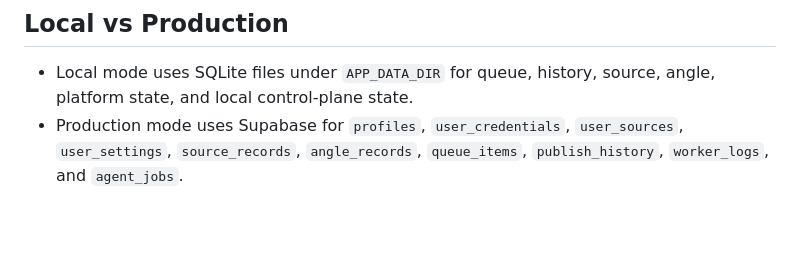
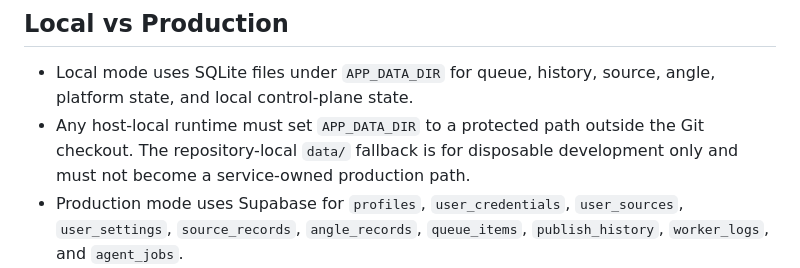
Before and after one commit to OneClickPostFactory/social-agents, a Markdown page: docs/PRODUCTION_RUNTIME.md, the part around the change. Drawn GitHub-style; blank space fills up the shorter version.

Commit message:
docs: require external local runtime state

```diff
--- a/docs/PRODUCTION_RUNTIME.md
+++ b/docs/PRODUCTION_RUNTIME.md
@@ -22,6 +22,9 @@ Worker uses the service-role key only in the trusted Worker runtime.
 
 - Local mode uses SQLite files under `APP_DATA_DIR` for queue, history, source,
   angle, platform state, and local control-plane state.
+- Any host-local runtime must set `APP_DATA_DIR` to a protected path outside
+  the Git checkout. The repository-local `data/` fallback is for disposable
+  development only and must not become a service-owned production path.
 - Production mode uses Supabase for `profiles`, `user_credentials`,
   `user_sources`, `user_settings`, `source_records`, `angle_records`,
   `queue_items`, `publish_history`, `worker_logs`, and `agent_jobs`.
```
